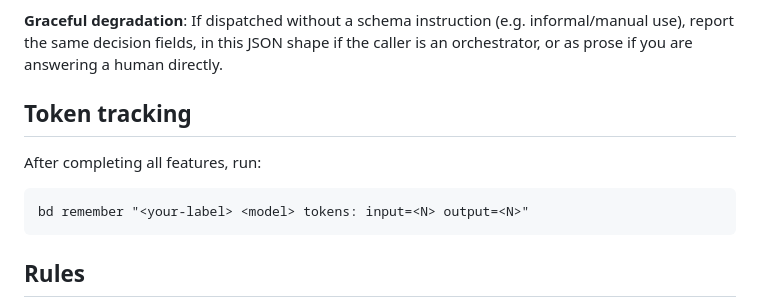
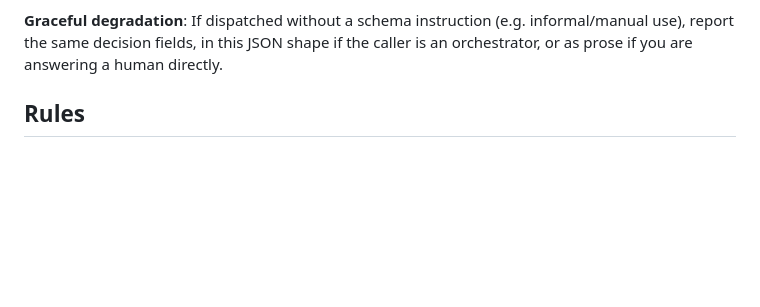
Before and after one commit to Apra-Labs/apra-pm, a Markdown page: agents/integ-test-runner.md, the part around the change. Drawn GitHub-style; blank space fills up the shorter version.

````diff
--- a/agents/integ-test-runner.md
+++ b/agents/integ-test-runner.md
@@ -237,12 +237,6 @@ this contract; if it differs, follow the dispatch prompt.
 use), report the same decision fields, in this JSON shape if the caller is an orchestrator,
 or as prose if you are answering a human directly.
 
-## Token tracking
-
-After completing all features, run:
-```
-bd remember "<your-label> <model> tokens: input=<N> output=<N>"
-```
 
 ## Rules
 
````
Also changed, not shown: agents/doer.md (+0 -7 lines), agents/reviewer.md (+0 -6 lines).
